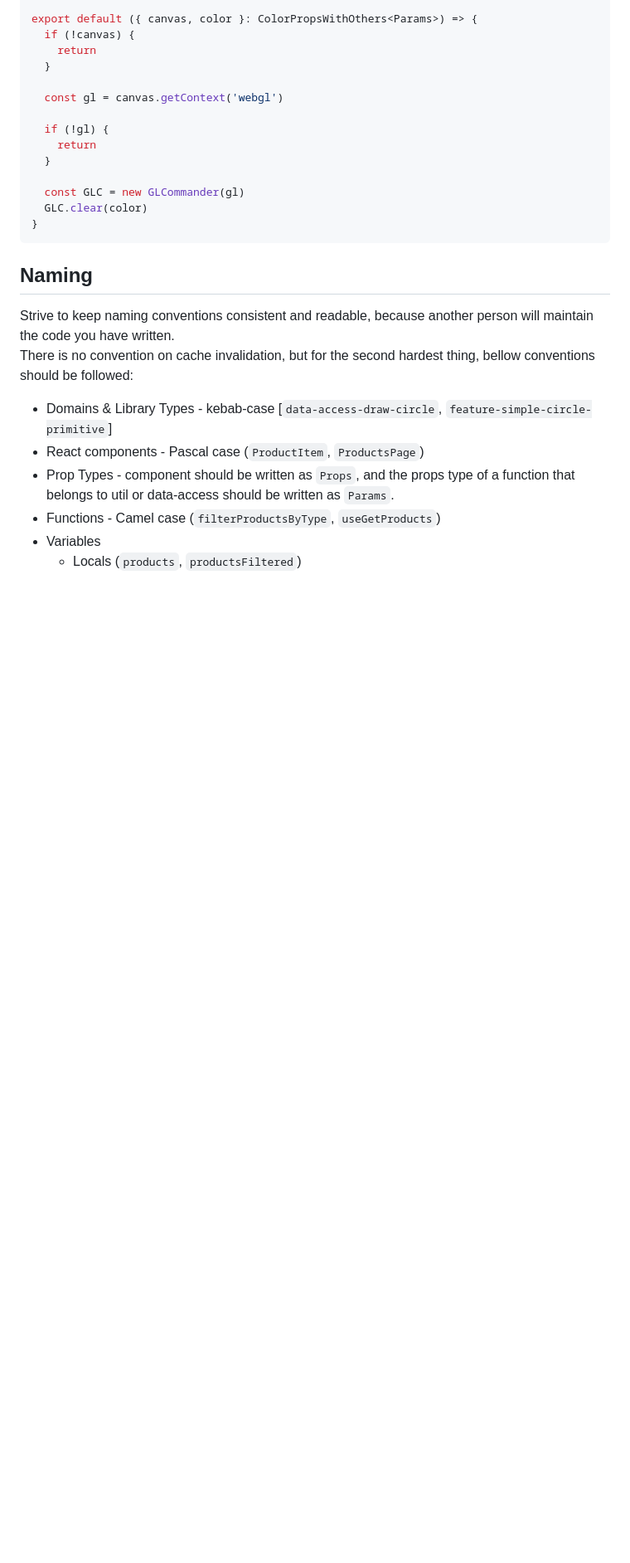
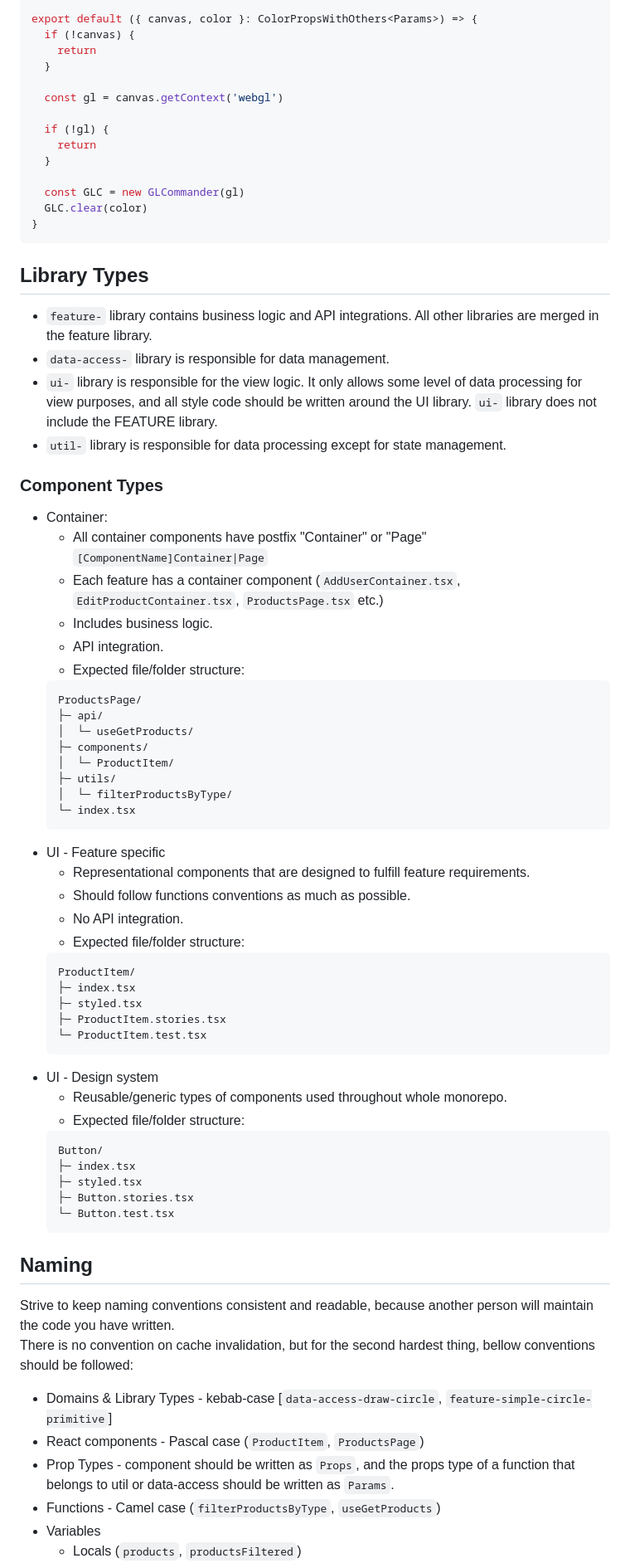
Before and after one commit to Things-That-Flow/things-that-flow, a Markdown page: README_CONVENTIONS.md, the part around one of its changes. Shown at 83% size. GitHub-like rendering; folded sections open; blank space fills up the shorter version.

Commit message:
docs(ttflow): Updated conventions docs with information about component types and library types

````diff
--- a/README_CONVENTIONS.md
+++ b/README_CONVENTIONS.md
@@ -116,6 +116,54 @@ export default ({ canvas, color }: ColorPropsWithOthers<Params>) => {
 
 </details>
 
+## Library Types
+
+- `feature-` library contains business logic and API integrations. All other libraries are merged in the feature library.
+- `data-access-` library is responsible for data management.
+- `ui-` library is responsible for the view logic. It only allows some level of data processing for view purposes, and all style code should be written around the UI library. `ui-` library does not include the FEATURE library.
+- `util-` library is responsible for data processing except for state management.
+
+### Component Types
+
+- Container:
+  - All container components have postfix "Container" or "Page" `[ComponentName]Container|Page`
+  - Each feature has a container component (`AddUserContainer.tsx`, `EditProductContainer.tsx`, `ProductsPage.tsx` etc.)
+  - Includes business logic.
+  - API integration.
+  - Expected file/folder structure:
+  ```
+  ProductsPage/
+  ├─ api/
+  │  └─ useGetProducts/
+  ├─ components/
+  │  └─ ProductItem/
+  ├─ utils/
+  │  └─ filterProductsByType/
+  └─ index.tsx
+  ```
+- UI - Feature specific
+  - Representational components that are designed to fulfill feature requirements.
+  - Should follow functions conventions as much as possible.
+  - No API integration.
+  - Expected file/folder structure:
+  ```
+  ProductItem/
+  ├─ index.tsx
+  ├─ styled.tsx
+  ├─ ProductItem.stories.tsx
+  └─ ProductItem.test.tsx
+  ```
+- UI - Design system
+  - Reusable/generic types of components used throughout whole monorepo.
+  - Expected file/folder structure:
+  ```
+  Button/
+  ├─ index.tsx
+  ├─ styled.tsx
+  ├─ Button.stories.tsx
+  └─ Button.test.tsx
+  ```
+
 ## Naming
 
 Strive to keep naming conventions consistent and readable, because another person will maintain the code you have written.
````
Also changed, not shown: other parts of README_CONVENTIONS.md (+22 -1 lines).
